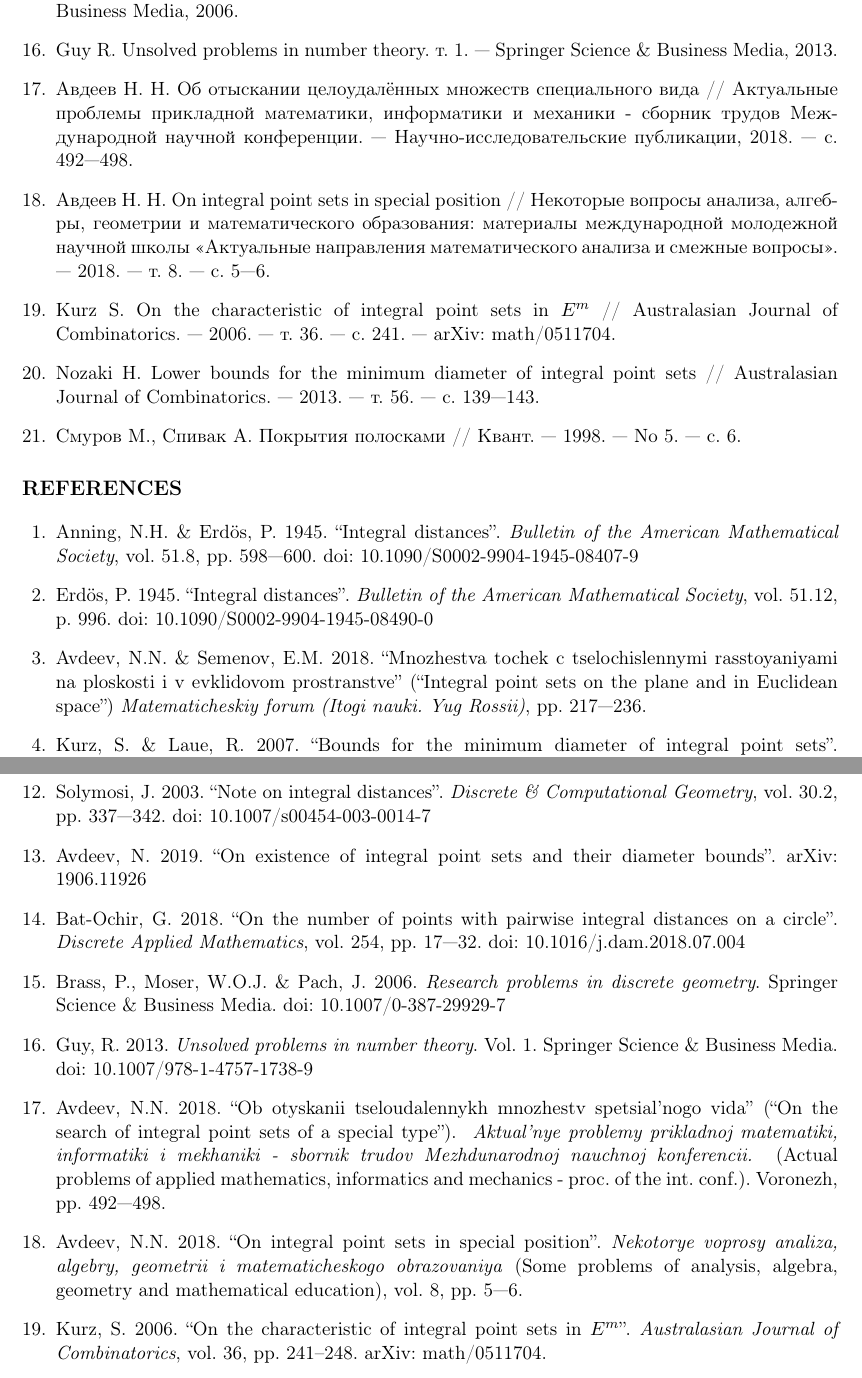
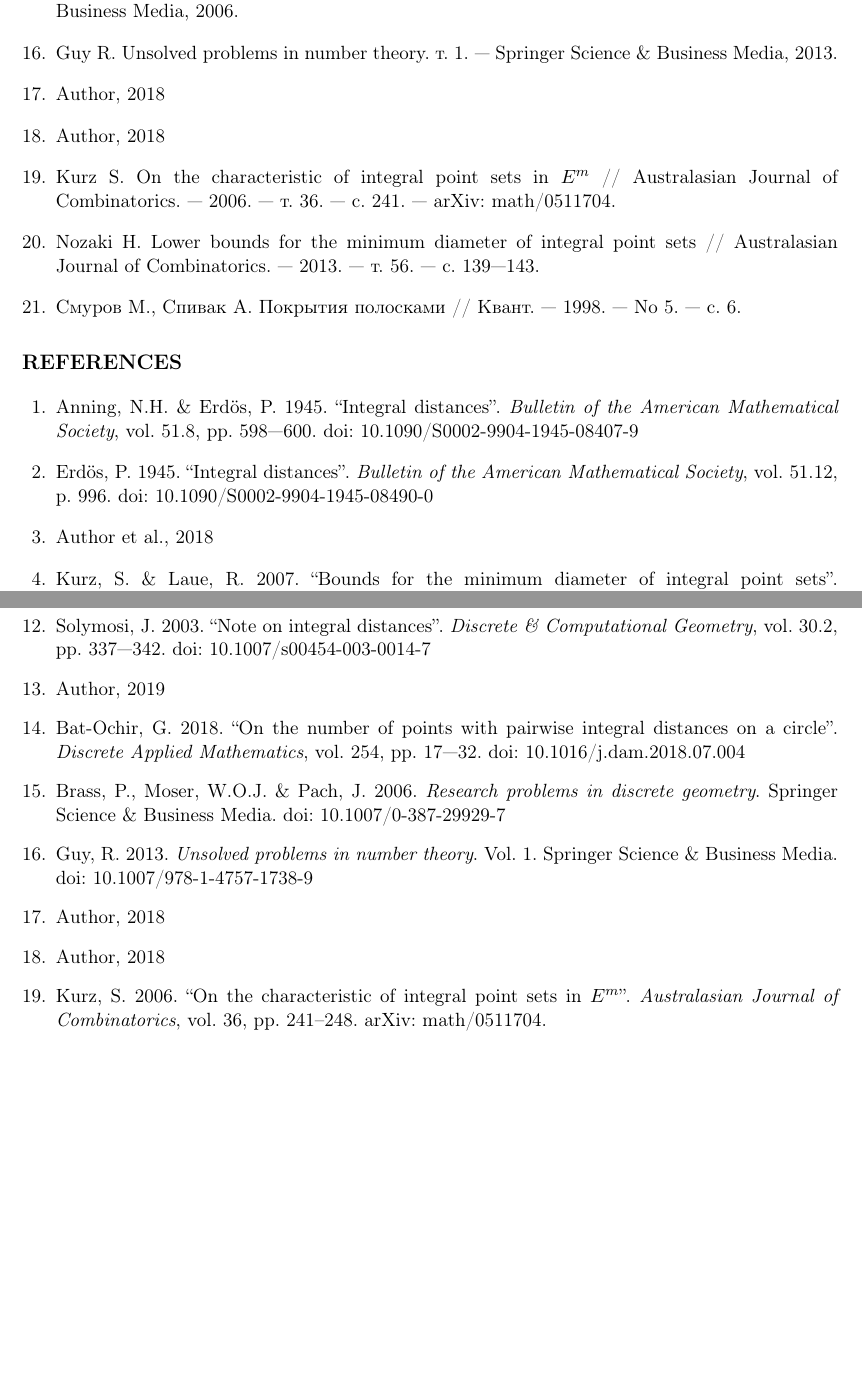
Before and after one commit to nickkolok/sct-statya, a LaTeX document (semi-general-suplinear-bound/CHEBSB_Avdeev.tex, which reads semi-general-suplinear-bound/blg-GOST.tex, semi-general-suplinear-bound/blg-Harvard.tex): two parts of pages 6 and 7 of 7, joined at a grey line, cut so that both start at the same text, the shorter picture padded with empty space. Compiled offline with pdfLaTeX.

Commit message:
We should not mention the author due to referring policy

```diff
--- a/semi-general-suplinear-bound/CHEBSB_Avdeev.tex
+++ b/semi-general-suplinear-bound/CHEBSB_Avdeev.tex
@@ -42,7 +42,7 @@
 % заглавие стати и аннотация
 
 \levkolonttl{%левый колонтитул - авторы
-N.~N.~Avdeev}
+~}%N.~N.~Avdeev}
 \prvkolonttl{%правый колонтитул - сокращенное название статьи
 On diameter bounds for planar integral point sets \ldots}
 
--- a/semi-general-suplinear-bound/blg-GOST.tex
+++ b/semi-general-suplinear-bound/blg-GOST.tex
@@ -49,14 +51,16 @@ Brass P., Moser W. O., Pach J. Research problems in discrete geometry. — Sprin
 Guy R. Unsolved problems in number theory. т. 1. — Springer Science \& Business Media,
 2013.
 \bibitem{our-pmm-2018}
-Авдеев Н. Н. Об отыскании целоудалённых множеств специального вида // Актуальные
-проблемы прикладной математики, информатики и механики - сборник трудов Международной
-научной конференции. — Научно-исследовательские публикации, 2018. — с. 492—498.
+Author, 2018
+%Авдеев Н. Н. Об отыскании целоудалённых множеств специального вида // Актуальные
+%проблемы прикладной математики, информатики и механики - сборник трудов Международной
+%научной конференции. — Научно-исследовательские публикации, 2018. — с. 492—498.
 \bibitem{our-ped-2018}
-Авдеев Н. Н. On integral point sets in special position // Некоторые вопросы анализа,
-алгебры, геометрии и математического образования: материалы международной молодежной
-научной школы «Актуальные направления математического анализа и смежные вопросы». —
-2018. — т. 8. — с. 5—6.
+Author, 2018
+%Авдеев Н. Н. On integral point sets in special position // Некоторые вопросы анализа,
+%алгебры, геометрии и математического образования: материалы международной молодежной
+%научной школы «Актуальные направления математического анализа и смежные вопросы». —
+%2018. — т. 8. — с. 5—6.
 \bibitem{kurz2005characteristic}
 Kurz S. On the characteristic of integral point sets in $E^m$ // Australasian Journal of
 Combinatorics. — 2006. — т. 36. — с. 241. — arXiv: math/0511704.
--- a/semi-general-suplinear-bound/blg-Harvard.tex
+++ b/semi-general-suplinear-bound/blg-Harvard.tex
@@ -13,10 +13,11 @@
 	doi: 10.1090/S0002-9904-1945-08490-0
 
 \bibitem{ENGour-vmmsh-2018}
-	Avdeev, N.N. \& Semenov, E.M. 2018.
-	``Mnozhestva tochek c tselochislennymi rasstoyaniyami na ploskosti i v evklidovom prostranstve''
-	(``Integral point sets on the plane and in Euclidean space'')
-	\emph{Matematicheskiy forum (Itogi nauki. Yug Rossii)}, pp. 217—236.
+	Author et al., 2018
+	%Avdeev, N.N. \& Semenov, E.M. 2018.
+	%``Mnozhestva tochek c tselochislennymi rasstoyaniyami na ploskosti i v evklidovom prostranstve''
+	%(``Integral point sets on the plane and in Euclidean space'')
+	%\emph{Matematicheskiy forum (Itogi nauki. Yug Rossii)}, pp. 217—236.
 	% No DOI
 
 \bibitem{ENGkurz2008bounds}
@@ -71,9 +72,10 @@
 	doi: 10.1007/s00454-003-0014-7
 
 \bibitem{ENGmy-pps-linear-bound-2019}
-	Avdeev, N. 2019.
-	“On existence of integral point sets and their diameter bounds”.
-	arXiv: 1906.11926
+	Author, 2019
+	%Avdeev, N. 2019.
+	%“On existence of integral point sets and their diameter bounds”.
+	%arXiv: 1906.11926
 
 \bibitem{ENGbat2018number}
 	Bat-Ochir, G. 2018.
@@ -93,22 +95,24 @@
 	doi: 10.1007/978-1-4757-1738-9
 
 \bibitem{ENGour-pmm-2018}
-	Avdeev, N.N. 2018.
-	“Ob otyskanii tseloudalennykh mnozhestv spetsial'nogo vida”
-	(``On the search of integral point sets of a special type'').
-	\emph{
-		Aktual'nye problemy prikladnoj matematiki, informatiki i mekhaniki
-		- sbornik trudov Mezhdunarodnoj nauchnoj konferencii.
-	}
-	(Actual problems of applied mathematics, informatics and mechanics
-	- proc. of the int. conf.).
-	Voronezh, pp. 492—498.
+	Author, 2018
+	%Avdeev, N.N. 2018.
+	%“Ob otyskanii tseloudalennykh mnozhestv spetsial'nogo vida”
+	%(``On the search of integral point sets of a special type'').
+	%\emph{
+	%	Aktual'nye problemy prikladnoj matematiki, informatiki i mekhaniki
+	%	- sbornik trudov Mezhdunarodnoj nauchnoj konferencii.
+	%}
+	%(Actual problems of applied mathematics, informatics and mechanics
+	%- proc. of the int. conf.).
+	%Voronezh, pp. 492—498.
 
 \bibitem{ENGour-ped-2018}
-	Avdeev, N.N. 2018.
-	“On integral point sets in special position”.
-	\emph{Nekotorye voprosy analiza, algebry, geometrii i matematicheskogo obrazovaniya}
-	(Some problems of analysis, algebra, geometry and mathematical education), vol. 8, pp. 5—6.
+	Author, 2018
+	%Avdeev, N.N. 2018.
+	%“On integral point sets in special position”.
+	%\emph{Nekotorye voprosy analiza, algebry, geometrii i matematicheskogo obrazovaniya}
+	%(Some problems of analysis, algebra, geometry and mathematical education), vol. 8, pp. 5—6.
 
 \bibitem{ENGkurz2005characteristic}
 	Kurz, S. 2006.
```
Also changed, not shown: semi-general-suplinear-bound/CHEBSB_Avdeev.tex (25 more changed lines), semi-general-suplinear-bound/blg-GOST.tex (12 more changed lines).
